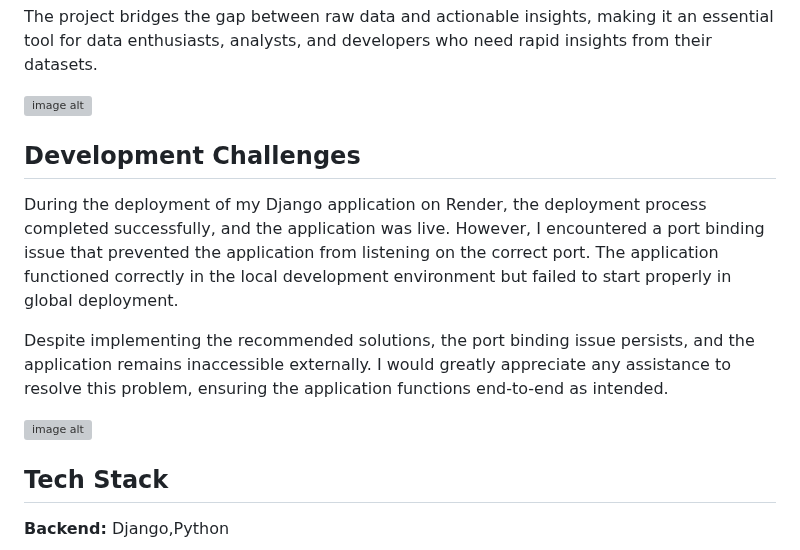
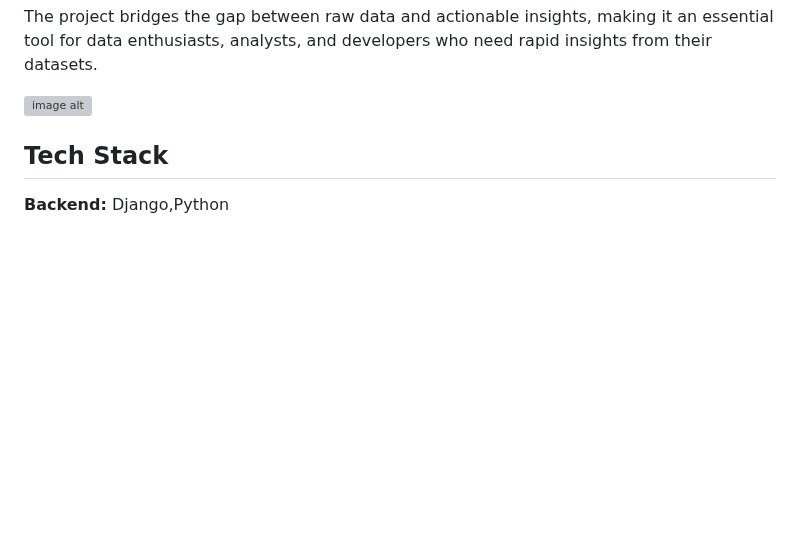
Before and after one commit to AtharvThakur7/DataAnalyzer, a Markdown page: README.md, the part around the change. Rendered like a GitHub page; blank space fills up the shorter version; grey boxes are pictures that could not be loaded.

```diff
--- a/README.md
+++ b/README.md
@@ -85,20 +85,6 @@ The project bridges the gap between raw data and actionable insights, making it
 ![image alt](https://github.com/AtharvThakur7/DataAnalyzer/blob/dc7c2b5424163175824bf7381cc85bcd13ce0706/Screenshot%202024-12-22%20102308.png)
 
 
-
-## Development Challenges
-
-
-During the deployment of my Django application on Render, the deployment process completed successfully, and the application was live. However, I encountered a port binding issue that prevented the application from listening on the correct port. The application functioned correctly in the local development environment but failed to start properly in global deployment.
-
-
-Despite implementing the recommended solutions, the port binding issue persists, and the application remains inaccessible externally. I would greatly appreciate any assistance to resolve this problem, ensuring the application functions end-to-end as intended.
-
-![image alt](https://github.com/AtharvThakur7/DataAnalyzer/blob/50e15a21d0379efe0cf8e54f7eb258c1eb2a17fb/Screenshot%202024-12-22%20224256.png)
-
-
-
-
 ## Tech Stack
 
 **Backend:** Django,Python
```
